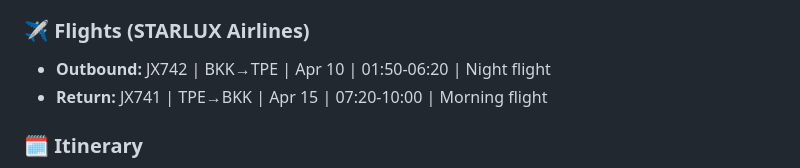
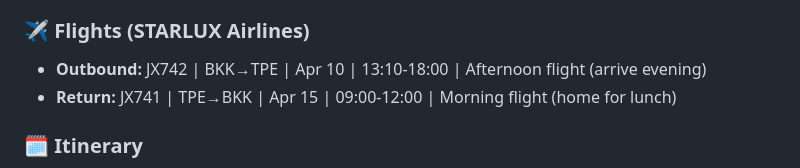
Before and after one commit to chrismoho5572/taiwan-trip, a Markdown page: memory/2026-03-29.md, the part around the change. GitHub-like rendering.

Commit message:
📝 Update memory: แก้ flight times ถูกต้อง

```diff
--- a/memory/2026-03-29.md
+++ b/memory/2026-03-29.md
@@ -31,8 +31,8 @@
   - 💎 Emergency: 5,500 THB
 
 ### ✈️ Flights (STARLUX Airlines)
-- **Outbound:** JX742 | BKK→TPE | Apr 10 | 01:50-06:20 | Night flight
-- **Return:** JX741 | TPE→BKK | Apr 15 | 07:20-10:00 | Morning flight
+- **Outbound:** JX742 | BKK→TPE | Apr 10 | 13:10-18:00 | Afternoon flight (arrive evening)
+- **Return:** JX741 | TPE→BKK | Apr 15 | 09:00-12:00 | Morning flight (home for lunch)
 
 ### 🗓️ Itinerary
 - Day 1: Arrival, Ximending, Ningxia Night Market
```
